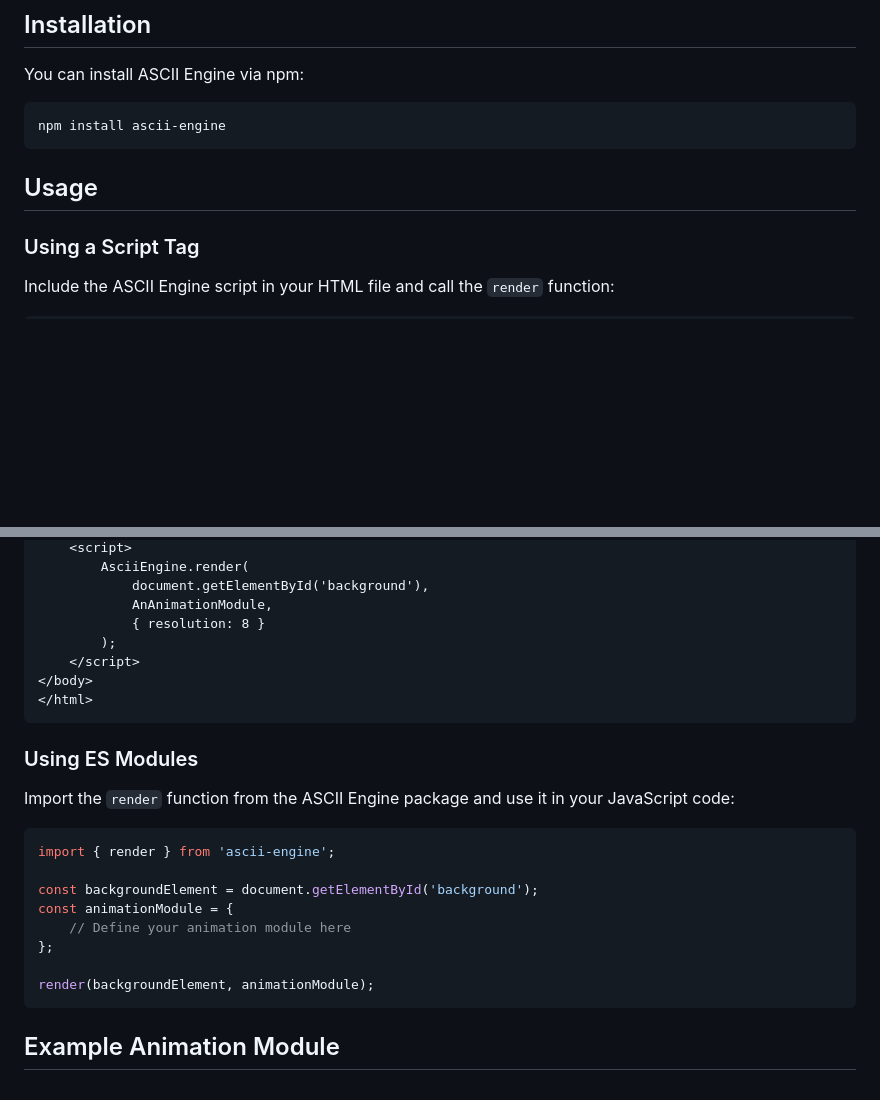
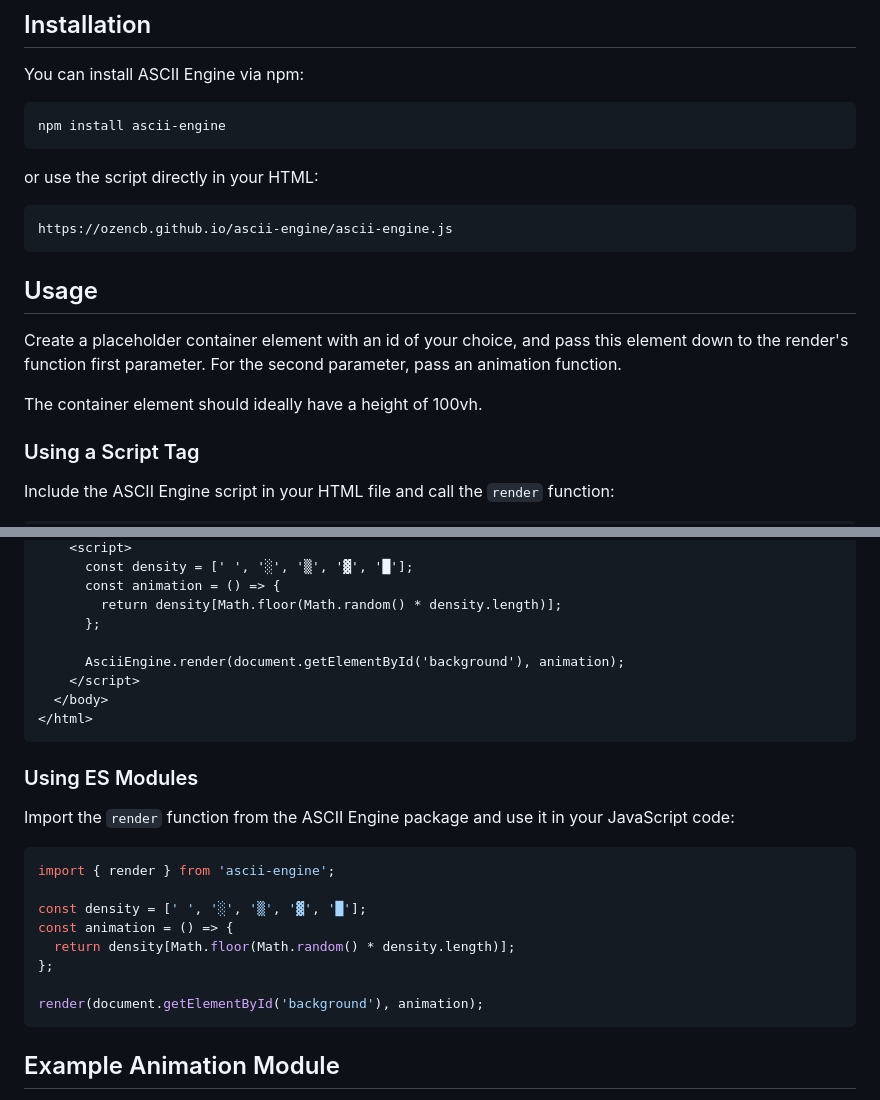
Before and after one commit to ozencb/ascii-engine, a Markdown page: README.md, 2 parts joined by grey strips. Rendered like a GitHub page; blank space fills up the shorter version.

````diff
--- a/README.md
+++ b/README.md
@@ -14,7 +14,17 @@ You can install ASCII Engine via npm:
 npm install ascii-engine
 ```
 
+or use the script directly in your HTML:
+
+```
+https://ozencb.github.io/ascii-engine/ascii-engine.js
+```
+
 ## Usage
+
+Create a placeholder container element with an id of your choice, and pass this element down to the render's function first parameter. For the second parameter, pass an animation function.
+
+The container element should ideally have a height of 100vh.
 
 ### Using a Script Tag
 
@@ -34,11 +45,12 @@ Include the ASCII Engine script in your HTML file and call the `render` function
     <script>
-        AsciiEngine.render(
-            document.getElementById('background'),
-            AnAnimationModule,
-            { resolution: 8 }
-        );
+      const density = [' ', '░', '▒', '▓', '█'];
+      const animation = () => {
+        return density[Math.floor(Math.random() * density.length)];
+      };
+
+      AsciiEngine.render(document.getElementById('background'), animation);
     </script>
-</body>
+  </body>
 </html>
 ```
 
@@ -46,15 +58,15 @@ Include the ASCII Engine script in your HTML file and call the `render` function
 
 Import the `render` function from the ASCII Engine package and use it in your JavaScript code:
 
-```javascript
+```typescript
 import { render } from 'ascii-engine';
 
-const backgroundElement = document.getElementById('background');
-const animationModule = {
-    // Define your animation module here
+const density = [' ', '░', '▒', '▓', '█'];
+const animation = () => {
+  return density[Math.floor(Math.random() * density.length)];
 };
 
-render(backgroundElement, animationModule);
+render(document.getElementById('background'), animation);
 ```
 
 ## Example Animation Module
````
Also changed, not shown: other parts of README.md (+8 -7 lines).
